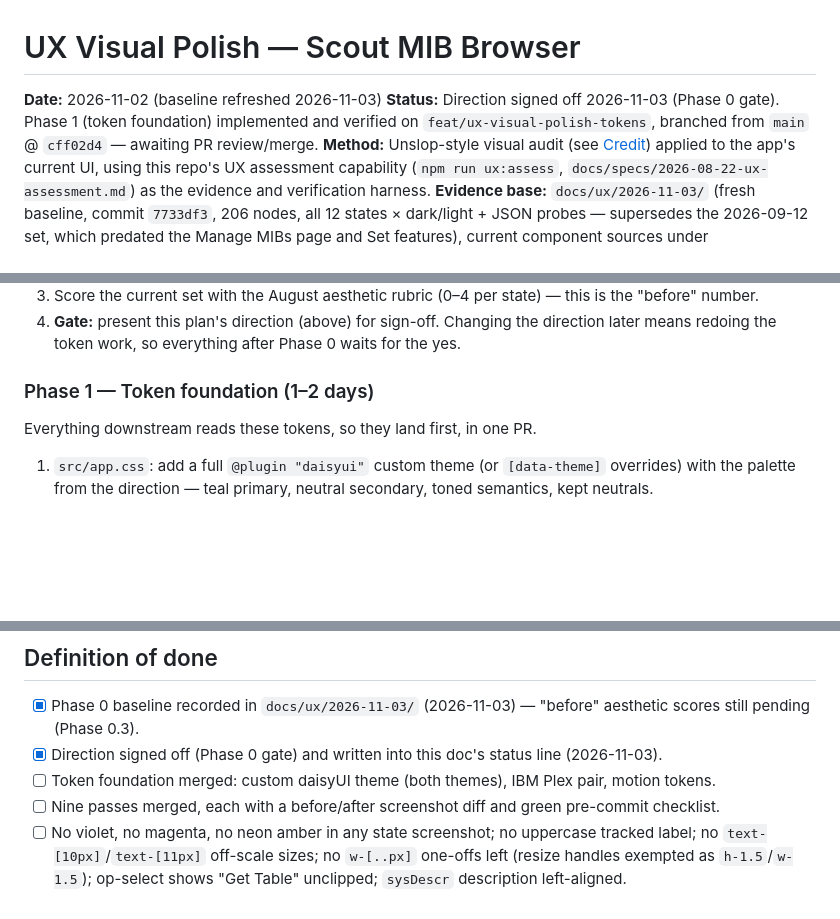
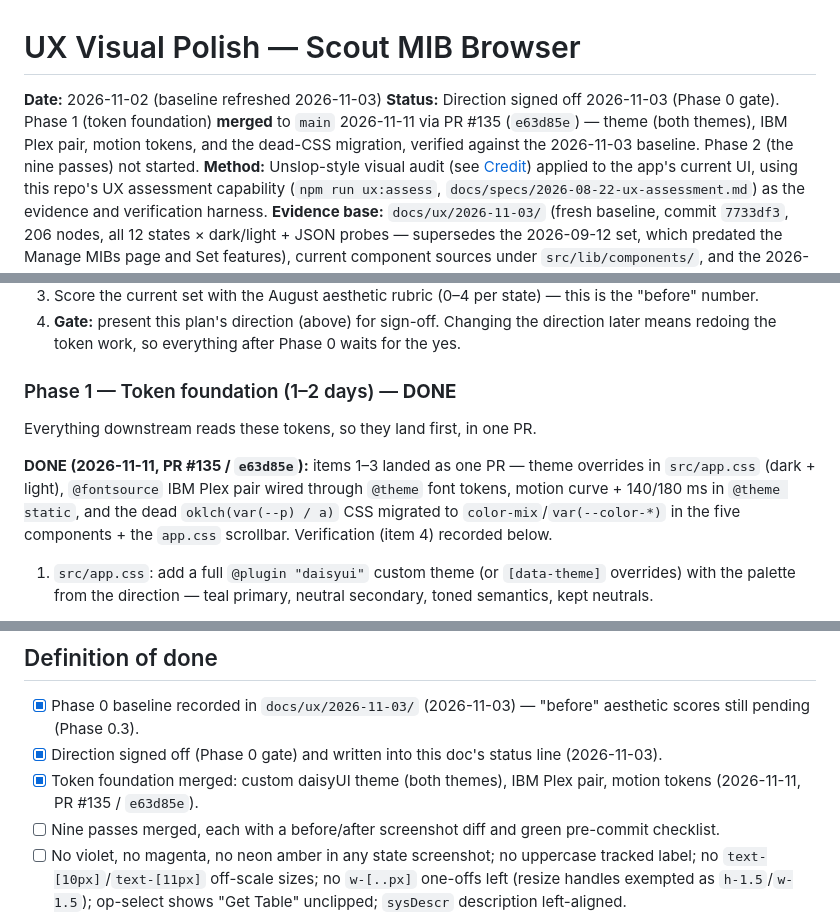
Before and after one commit to jdrews/scout-mib-browser, a Markdown page: docs/specs/2026-11-02-ux-visual-polish.md, 3 parts joined by grey strips. Rendered like a GitHub page; blank space fills up the shorter version.

Commit message:
Mark Phase 1 token foundation as merged
PR #135 landed the token layer (theme, IBM Plex pair, motion
tokens, dead-CSS migration) on 2026-11-11; update the status
line, the Phase 1 section, and the definition of done to match.

```diff
--- a/docs/specs/2026-11-02-ux-visual-polish.md
+++ b/docs/specs/2026-11-02-ux-visual-polish.md
@@ -1,7 +1,7 @@
 # UX Visual Polish — Scout MIB Browser
 
 **Date:** 2026-11-02 (baseline refreshed 2026-11-03)
-**Status:** Direction signed off 2026-11-03 (Phase 0 gate). Phase 1 (token foundation) implemented and verified on `feat/ux-visual-polish-tokens`, branched from `main` @ `cff02d4` — awaiting PR review/merge.
+**Status:** Direction signed off 2026-11-03 (Phase 0 gate). Phase 1 (token foundation) **merged** to `main` 2026-11-11 via PR #135 (`e63d85e`) — theme (both themes), IBM Plex pair, motion tokens, and the dead-CSS migration, verified against the 2026-11-03 baseline. Phase 2 (the nine passes) not started.
 **Method:** Unslop-style visual audit (see [Credit](#credit)) applied to the app's current UI, using this repo's UX assessment capability (`npm run ux:assess`, `docs/specs/2026-08-22-ux-assessment.md`) as the evidence and verification harness.
 **Evidence base:** `docs/ux/2026-11-03/` (fresh baseline, commit `7733df3`, 206 nodes, all 12 states × dark/light + JSON probes — supersedes the 2026-09-12 set, which predated the Manage MIBs page and Set features), current component sources under `src/lib/components/`, and the 2026-08-22 findings/remediation pair (all 18 prior usability findings are closed — this plan is about *visual character*, not usability gaps).
 
@@ -152,9 +152,11 @@ Work runs like a designer's redline pass: one layer at a time, across the whole
 3. Score the current set with the August aesthetic rubric (0–4 per state) — this is the "before" number.
 4. **Gate:** present this plan's direction (above) for sign-off. Changing the direction later means redoing the token work, so everything after Phase 0 waits for the yes.
 
-### Phase 1 — Token foundation (1–2 days)
+### Phase 1 — Token foundation (1–2 days) — **DONE**
 
 Everything downstream reads these tokens, so they land first, in one PR.
+
+**DONE (2026-11-11, PR #135 / `e63d85e`):** items 1–3 landed as one PR — theme overrides in `src/app.css` (dark + light), `@fontsource` IBM Plex pair wired through `@theme` font tokens, motion curve + 140/180 ms in `@theme static`, and the dead `oklch(var(--p) / a)` CSS migrated to `color-mix`/`var(--color-*)` in the five components + the `app.css` scrollbar. Verification (item 4) recorded below.
 
 1. `src/app.css`: add a full `@plugin "daisyui"` custom theme (or `[data-theme]` overrides) with the palette from the direction — teal primary, neutral secondary, toned semantics, kept neutrals.
    - **Corrected 2026-11-03 (implementation finding):** daisyUI 5.7.47 theme files define only `--color-*` values — the `oklch(var(--p) ...)`, `oklch(var(--bc) ...)`, and `var(--fallback-pc, oklch(var(--pc)))` references in component `<style>` blocks (`TreeNode`, `InspectorPane`, `ResultsPane`, `SystemLogPane`, `MainContent`, plus the `app.css` scrollbar) are **dead CSS** and do *not* propagate from a theme swap. Phase 1 therefore migrates those to `var(--color-*)` / `color-mix(in oklab, ...)` forms (the pattern already used by `TreeNode`'s find-hit highlight) as part of the same PR.
@@ -192,7 +194,7 @@ Each pass: make the change → `cargo fmt` + `cargo test` + `npx tsc --noEmit` +
 
 - [x] Phase 0 baseline recorded in `docs/ux/2026-11-03/` (2026-11-03) — "before" aesthetic scores still pending (Phase 0.3).
 - [x] Direction signed off (Phase 0 gate) and written into this doc's status line (2026-11-03).
-- [ ] Token foundation merged: custom daisyUI theme (both themes), IBM Plex pair, motion tokens.
+- [x] Token foundation merged: custom daisyUI theme (both themes), IBM Plex pair, motion tokens (2026-11-11, PR #135 / `e63d85e`).
 - [ ] Nine passes merged, each with a before/after screenshot diff and green pre-commit checklist.
 - [ ] No violet, no magenta, no neon amber in any state screenshot; no uppercase tracked label; no `text-[10px]`/`text-[11px]` off-scale sizes; no `w-[..px]` one-offs left (resize handles exempted as `h-1.5`/`w-1.5`); op-select shows "Get Table" unclipped; `sysDescr` description left-aligned.
 - [ ] After-set `ux:assess` run: axe not regressed, timings within noise, feature suite green.
```
